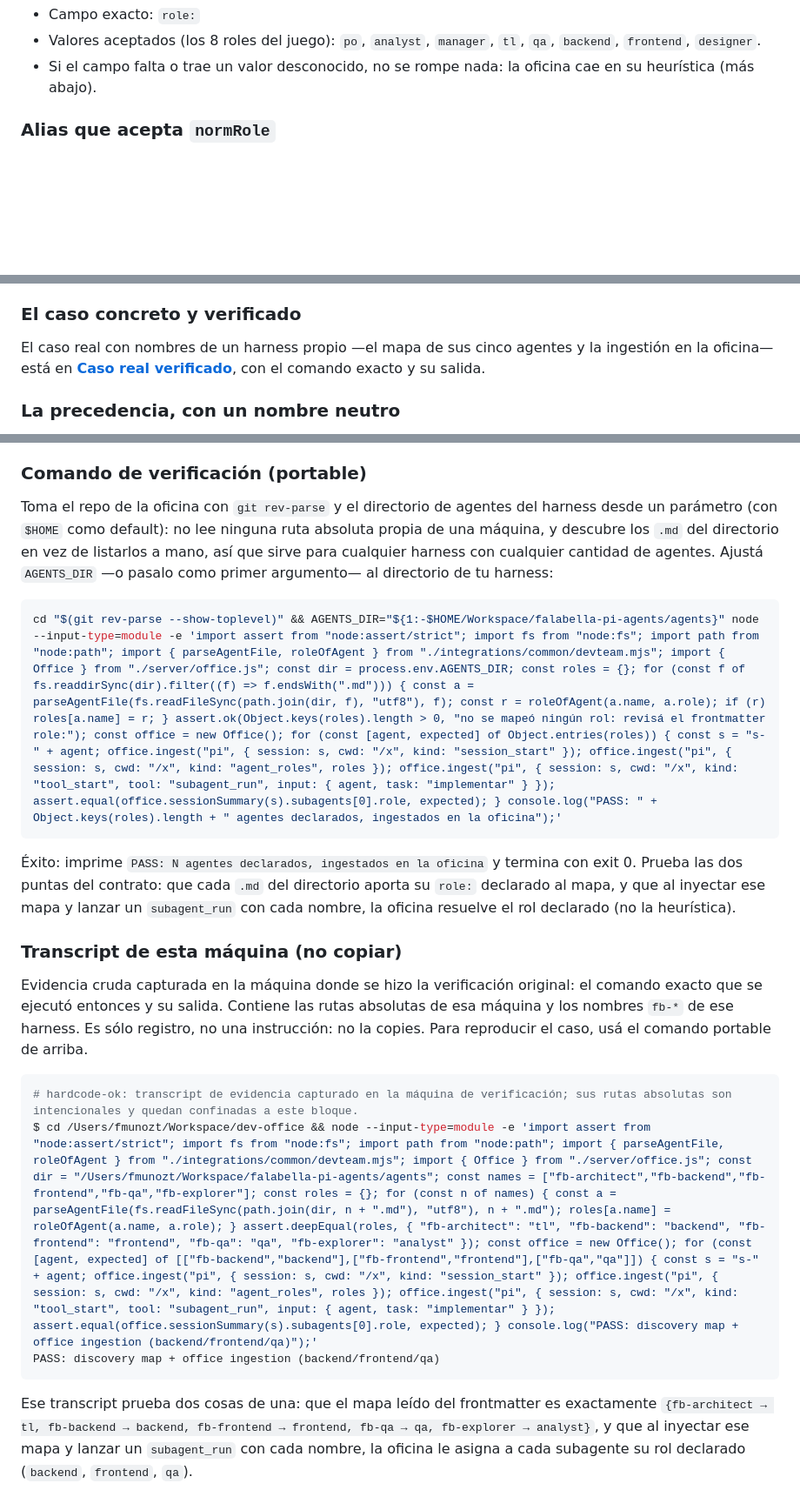
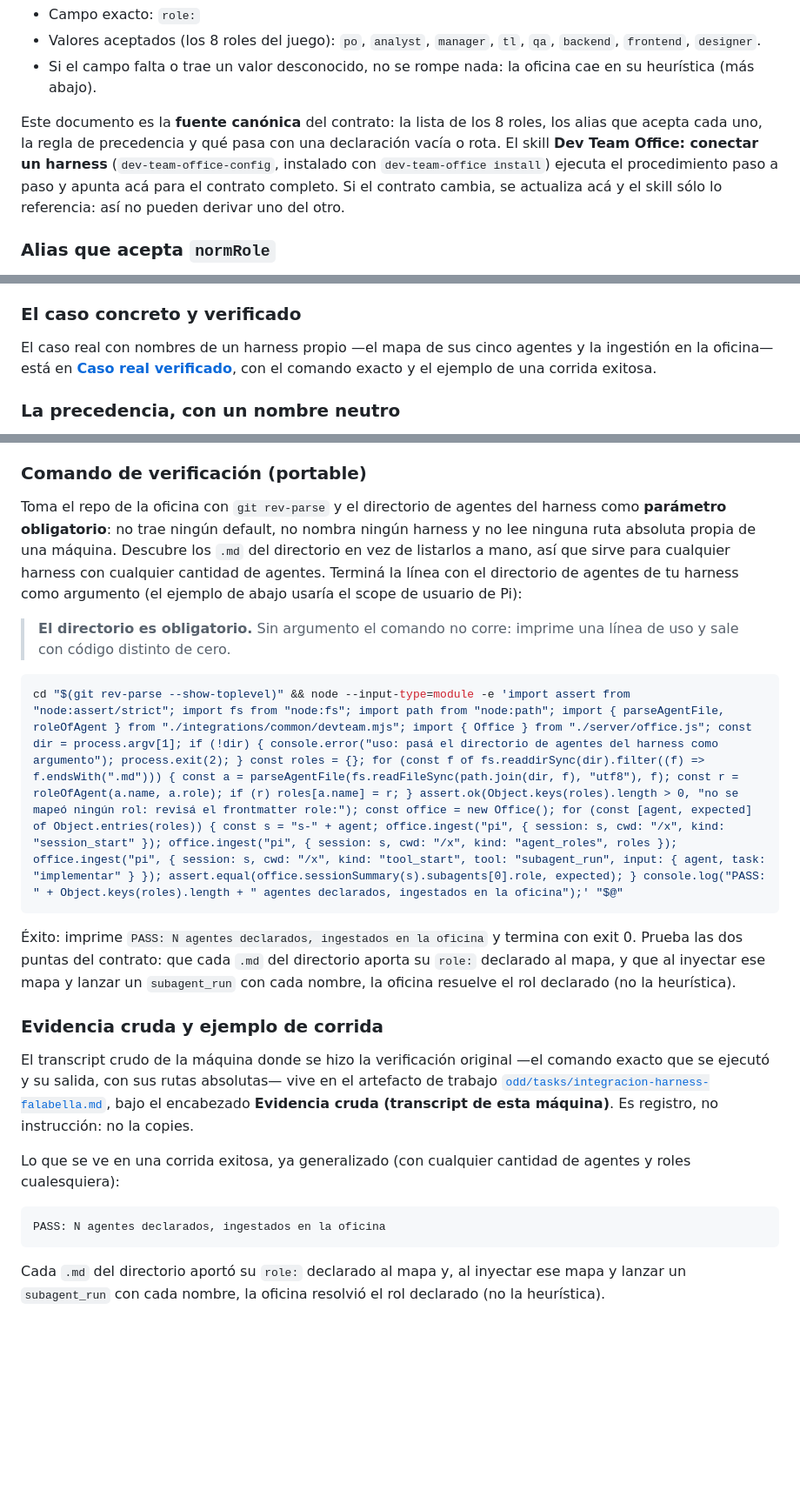
Before and after one commit to fmunoztorrent/dev-office, a Markdown page: docs/configurar-harness.md, 3 parts joined by grey strips. Shown at 87% size. Rendered like a GitHub page; blank space fills up the shorter version.

Commit message:
Docs genericos: comando con parametro requerido y contrato sin duplicar
El comando de verificacion deja de tener un default concreto de harness (el directorio de agentes es argumento obligatorio). El transcript crudo se muda al artefacto de trabajo. La guia queda como fuente canonica del contrato y el skill la referencia en vez de repetirla.

````diff
--- a/docs/configurar-harness.md
+++ b/docs/configurar-harness.md
@@ -28,6 +28,8 @@ Eres el agente que... (system prompt)
 - Campo exacto: `role:`
 - Valores aceptados (los 8 roles del juego): `po`, `analyst`, `manager`, `tl`, `qa`, `backend`, `frontend`, `designer`.
 - Si el campo falta o trae un valor desconocido, no se rompe nada: la oficina cae en su heurística (más abajo).
+
+Este documento es la **fuente canónica** del contrato: la lista de los 8 roles, los alias que acepta cada uno, la regla de precedencia y qué pasa con una declaración vacía o rota. El skill **Dev Team Office: conectar un harness** (`dev-team-office-config`, instalado con `dev-team-office install`) ejecuta el procedimiento paso a paso y apunta acá para el contrato completo. Si el contrato cambia, se actualiza acá y el skill sólo lo referencia: así no pueden derivar uno del otro.
 
 ### Alias que acepta `normRole`
 
@@ -175,7 +177,7 @@ console.log("PASS: mapa de roles leído desde " + dir);
 
 ### El caso concreto y verificado
 
-El caso real con nombres de un harness propio —el mapa de sus cinco agentes y la ingestión en la oficina— está en **[Caso real verificado](#caso-real-verificado)**, con el comando exacto y su salida.
+El caso real con nombres de un harness propio —el mapa de sus cinco agentes y la ingestión en la oficina— está en **[Caso real verificado](#caso-real-verificado)**, con el comando exacto y el ejemplo de una corrida exitosa.
 
 ### La precedencia, con un nombre neutro
 
@@ -296,22 +298,24 @@ Evidencia observada: `detectHarness` corrido sobre el repo de la oficina devuelv
 
 ### Comando de verificación (portable)
 
-Toma el repo de la oficina con `git rev-parse` y el directorio de agentes del harness desde un parámetro (con `$HOME` como default): no lee ninguna ruta absoluta propia de una máquina, y descubre los `.md` del directorio en vez de listarlos a mano, así que sirve para cualquier harness con cualquier cantidad de agentes. Ajustá `AGENTS_DIR` —o pasalo como primer argumento— al directorio de tu harness:
+Toma el repo de la oficina con `git rev-parse` y el directorio de agentes del harness como **parámetro obligatorio**: no trae ningún default, no nombra ningún harness y no lee ninguna ruta absoluta propia de una máquina. Descubre los `.md` del directorio en vez de listarlos a mano, así que sirve para cualquier harness con cualquier cantidad de agentes. Terminá la línea con el directorio de agentes de tu harness como argumento (el ejemplo de abajo usaría el scope de usuario de Pi):
+
+> **El directorio es obligatorio.** Sin argumento el comando no corre: imprime una línea de uso y sale con código distinto de cero.
 
 ```bash
-cd "$(git rev-parse --show-toplevel)" && AGENTS_DIR="${1:-$HOME/Workspace/falabella-pi-agents/agents}" node --input-type=module -e 'import assert from "node:assert/strict"; import fs from "node:fs"; import path from "node:path"; import { parseAgentFile, roleOfAgent } from "./integrations/common/devteam.mjs"; import { Office } from "./server/office.js"; const dir = process.env.AGENTS_DIR; const roles = {}; for (const f of fs.readdirSync(dir).filter((f) => f.endsWith(".md"))) { const a = parseAgentFile(fs.readFileSync(path.join(dir, f), "utf8"), f); const r = roleOfAgent(a.name, a.role); if (r) roles[a.name] = r; } assert.ok(Object.keys(roles).length > 0, "no se mapeó ningún rol: revisá el frontmatter role:"); const office = new Office(); for (const [agent, expected] of Object.entries(roles)) { const s = "s-" + agent; office.ingest("pi", { session: s, cwd: "/x", kind: "session_start" }); office.ingest("pi", { session: s, cwd: "/x", kind: "agent_roles", roles }); office.ingest("pi", { session: s, cwd: "/x", kind: "tool_start", tool: "subagent_run", input: { agent, task: "implementar" } }); assert.equal(office.sessionSummary(s).subagents[0].role, expected); } console.log("PASS: " + Object.keys(roles).length + " agentes declarados, ingestados en la oficina");'
+cd "$(git rev-parse --show-toplevel)" && node --input-type=module -e 'import assert from "node:assert/strict"; import fs from "node:fs"; import path from "node:path"; import { parseAgentFile, roleOfAgent } from "./integrations/common/devteam.mjs"; import { Office } from "./server/office.js"; const dir = process.argv[1]; if (!dir) { console.error("uso: pasá el directorio de agentes del harness como argumento"); process.exit(2); } const roles = {}; for (const f of fs.readdirSync(dir).filter((f) => f.endsWith(".md"))) { const a = parseAgentFile(fs.readFileSync(path.join(dir, f), "utf8"), f); const r = roleOfAgent(a.name, a.role); if (r) roles[a.name] = r; } assert.ok(Object.keys(roles).length > 0, "no se mapeó ningún rol: revisá el frontmatter role:"); const office = new Office(); for (const [agent, expected] of Object.entries(roles)) { const s = "s-" + agent; office.ingest("pi", { session: s, cwd: "/x", kind: "session_start" }); office.ingest("pi", { session: s, cwd: "/x", kind: "agent_roles", roles }); office.ingest("pi", { session: s, cwd: "/x", kind: "tool_start", tool: "subagent_run", input: { agent, task: "implementar" } }); assert.equal(office.sessionSummary(s).subagents[0].role, expected); } console.log("PASS: " + Object.keys(roles).length + " agentes declarados, ingestados en la oficina");' "$@"
 ```
 
 Éxito: imprime `PASS: N agentes declarados, ingestados en la oficina` y termina con exit 0. Prueba las dos puntas del contrato: que cada `.md` del directorio aporta su `role:` declarado al mapa, y que al inyectar ese mapa y lanzar un `subagent_run` con cada nombre, la oficina resuelve el rol declarado (no la heurística).
 
-### Transcript de esta máquina (no copiar)
+### Evidencia cruda y ejemplo de corrida
 
-Evidencia cruda capturada en la máquina donde se hizo la verificación original: el comando exacto que se ejecutó entonces y su salida. Contiene las rutas absolutas de esa máquina y los nombres `fb-*` de ese harness. Es sólo registro, no una instrucción: no la copies. Para reproducir el caso, usá el comando portable de arriba.
+El transcript crudo de la máquina donde se hizo la verificación original —el comando exacto que se ejecutó y su salida, con sus rutas absolutas— vive en el artefacto de trabajo [`odd/tasks/integracion-harness-falabella.md`](../odd/tasks/integracion-harness-falabella.md), bajo el encabezado **Evidencia cruda (transcript de esta máquina)**. Es registro, no instrucción: no la copies.
 
-```bash
-# hardcode-ok: transcript de evidencia capturado en la máquina de verificación; sus rutas absolutas son intencionales y quedan confinadas a este bloque.
-$ cd /Users/fmunozt/Workspace/dev-office && node --input-type=module -e 'import assert from "node:assert/strict"; import fs from "node:fs"; import path from "node:path"; import { parseAgentFile, roleOfAgent } from "./integrations/common/devteam.mjs"; import { Office } from "./server/office.js"; const dir = "/Users/fmunozt/Workspace/falabella-pi-agents/agents"; const names = ["fb-architect","fb-backend","fb-frontend","fb-qa","fb-explorer"]; const roles = {}; for (const n of names) { const a = parseAgentFile(fs.readFileSync(path.join(dir, n + ".md"), "utf8"), n + ".md"); roles[a.name] = roleOfAgent(a.name, a.role); } assert.deepEqual(roles, { "fb-architect": "tl", "fb-backend": "backend", "fb-frontend": "frontend", "fb-qa": "qa", "fb-explorer": "analyst" }); const office = new Office(); for (const [agent, expected] of [["fb-backend","backend"],["fb-frontend","frontend"],["fb-qa","qa"]]) { const s = "s-" + agent; office.ingest("pi", { session: s, cwd: "/x", kind: "session_start" }); office.ingest("pi", { session: s, cwd: "/x", kind: "agent_roles", roles }); office.ingest("pi", { session: s, cwd: "/x", kind: "tool_start", tool: "subagent_run", input: { agent, task: "implementar" } }); assert.equal(office.sessionSummary(s).subagents[0].role, expected); } console.log("PASS: discovery map + office ingestion (backend/frontend/qa)");'
-PASS: discovery map + office ingestion (backend/frontend/qa)
+Lo que se ve en una corrida exitosa, ya generalizado (con cualquier cantidad de agentes y roles cualesquiera):
+
+```text
+PASS: N agentes declarados, ingestados en la oficina
 ```
 
-Ese transcript prueba dos cosas de una: que el mapa leído del frontmatter es exactamente `{fb-architect → tl, fb-backend → backend, fb-frontend → frontend, fb-qa → qa, fb-explorer → analyst}`, y que al inyectar ese mapa y lanzar un `subagent_run` con cada nombre, la oficina le asigna a cada subagente su rol declarado (`backend`, `frontend`, `qa`).
+Cada `.md` del directorio aportó su `role:` declarado al mapa y, al inyectar ese mapa y lanzar un `subagent_run` con cada nombre, la oficina resolvió el rol declarado (no la heurística).
````
Also changed, not shown: 1 other file.
